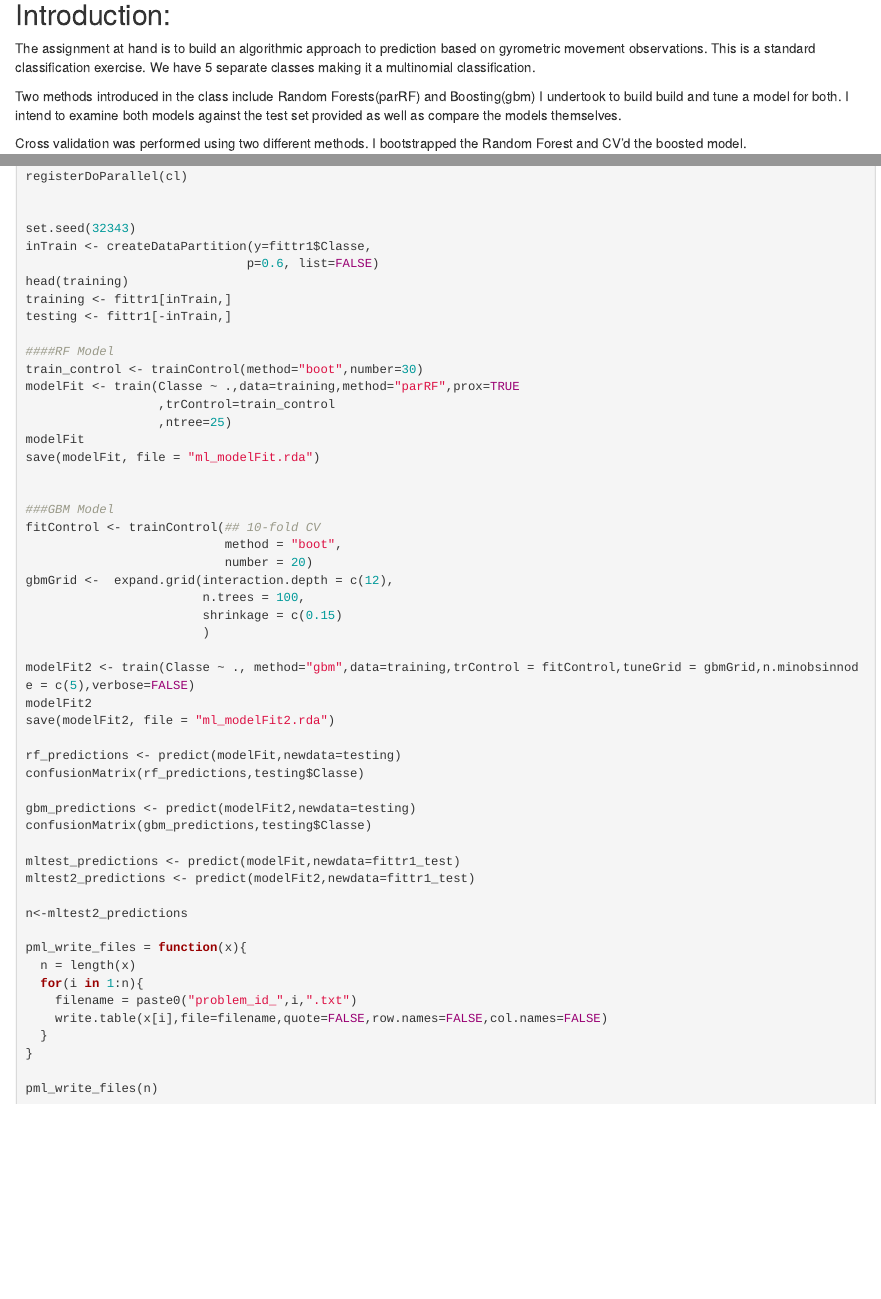
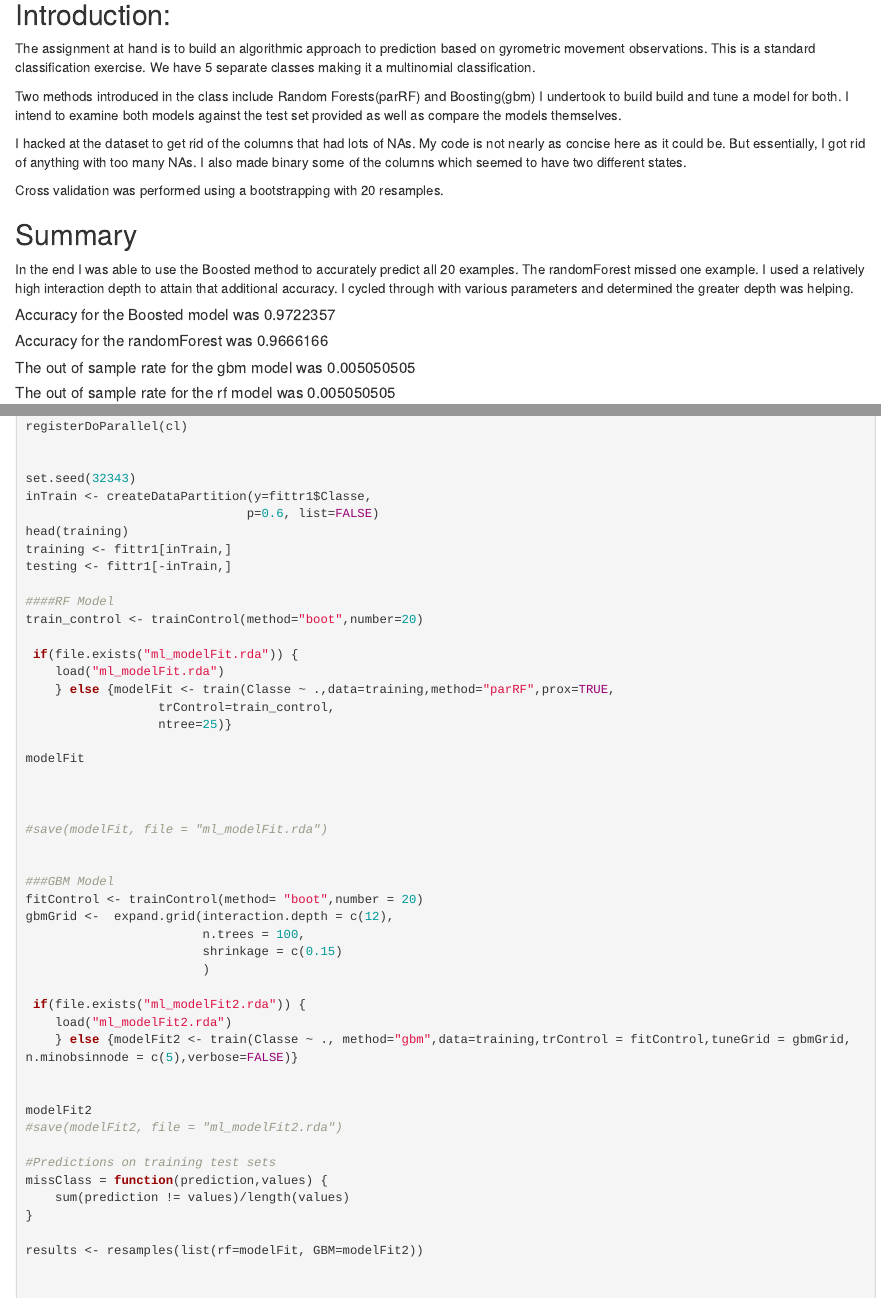
Before and after one commit to mdcscry/pml, an R Markdown document (MachineLearningProject.Rmd): the page in a window 1100 px wide, from 140 px down, and a second part further down, joined at a grey line. Rendered offline with R 4.5, knitr and Pandoc, with nearby package versions.

Commit message:
Submission Entries Machine Learning Project

```diff
--- a/MachineLearningProject.Rmd
+++ b/MachineLearningProject.Rmd
@@ -9,7 +23,25 @@ The assignment at hand is to build an algorithmic approach to prediction based o
 
 Two methods introduced in the class include Random Forests(parRF) and Boosting(gbm)  I undertook to build build and tune a model for both.  I intend to examine both models against the test set provided as well as compare the models themselves.
 
-Cross validation was performed using two different methods.  I bootstrapped the Random Forest and CV'd the boosted model.
+I hacked at the dataset to get rid of the columns that had lots of NAs.  My code is not nearly as concise here as it could be.  But essentially, I got rid of anything with too many NAs.  I also made binary some of the columns which seemed to have two different states.
+
+Cross validation was performed using a bootstrapping with 20 resamples.
+
+## Summary
+In the end I was able to use the Boosted method to accurately predict all 20 examples.  The randomForest missed one example.  I used a relatively high interaction depth to attain that additional accuracy.  I cycled through with various parameters and determined the greater depth was helping.
+
+
+
+##### Accuracy for the Boosted model was 0.9722357
+
+##### Accuracy for the randomForest was 0.9666166
+
+
+
+##### The out of sample rate for the gbm model was 0.005050505
+
+
+##### The out of sample rate for the rf model was 0.005050505
 
 
 
@@ -100,23 +133,39 @@ training <- fittr1[inTrain,]
 testing <- fittr1[-inTrain,]
 
 ####RF Model
-train_control <- trainControl(method="boot",number=30)
-modelFit <- train(Classe ~ .,data=training,method="parRF",prox=TRUE
-                  ,trControl=train_control
-                  ,ntree=25)
+train_control <- trainControl(method="boot",number=20)
+
+ if(file.exists("ml_modelFit.rda")) {
+    load("ml_modelFit.rda")
+    } else {modelFit <- train(Classe ~ .,data=training,method="parRF",prox=TRUE,
+                  trControl=train_control,
+                  ntree=25)}
+
 modelFit
-save(modelFit, file = "ml_modelFit.rda")
+
+
+
+#save(modelFit, file = "ml_modelFit.rda")
 
 
 ###GBM Model
-fitControl <- trainControl(## 10-fold CV
-                           method = "boot",
-                           number = 20)
+fitControl <- trainControl(method= "boot",number = 20)
 gbmGrid <-  expand.grid(interaction.depth = c(12),
                         n.trees = 100,
                         shrinkage = c(0.15)
                         )
 
-modelFit2 <- train(Classe ~ ., method="gbm",data=training,trControl = fitControl,tuneGrid = gbmGrid,n.minobsinnode = c(5),verbose=FALSE)
+ if(file.exists("ml_modelFit2.rda")) {
+    load("ml_modelFit2.rda")
+    } else {modelFit2 <- train(Classe ~ ., method="gbm",data=training,trControl = fitControl,tuneGrid = gbmGrid,n.minobsinnode = c(5),verbose=FALSE)}
+
+
 modelFit2
-save(modelFit2, file = "ml_modelFit2.rda")
+#save(modelFit2, file = "ml_modelFit2.rda")
+
+#Predictions on training test sets
+missClass = function(prediction,values) {
+    sum(prediction != values)/length(values)
+}
+
+results <- resamples(list(rf=modelFit, GBM=modelFit2))
```
Also changed, not shown: MachineLearning.html, MachineLearningProject.Rmd (34 more changed lines).
